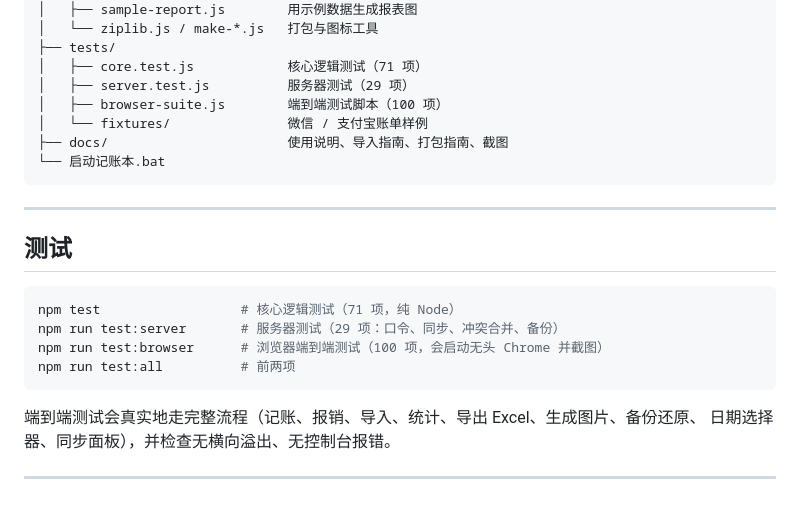
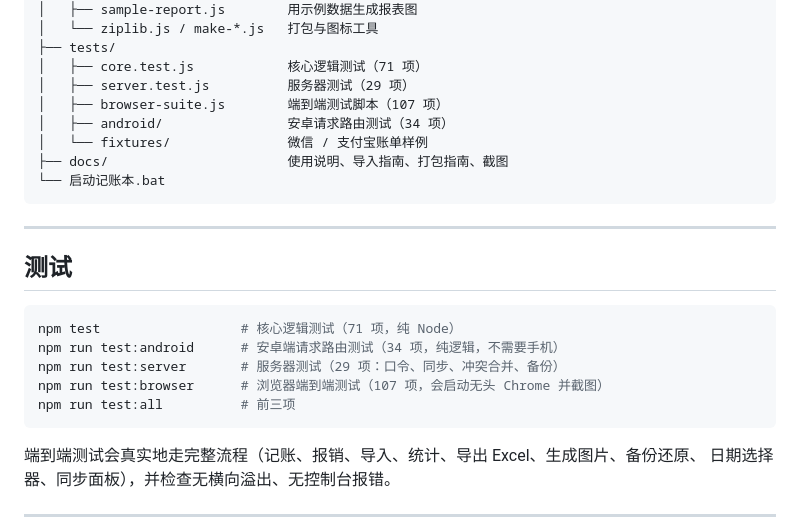
Before and after one commit to CSN8079/campus-ledger, a Markdown page: README.md, the part around the change. Drawn GitHub-style; blank space fills up the shorter version.

````diff
--- a/README.md
+++ b/README.md
@@ -135,7 +135,8 @@
 ├── tests/
 │   ├── core.test.js            核心逻辑测试（71 项）
 │   ├── server.test.js          服务器测试（29 项）
-│   ├── browser-suite.js        端到端测试脚本（100 项）
+│   ├── browser-suite.js        端到端测试脚本（107 项）
+│   ├── android/                安卓请求路由测试（34 项）
 │   └── fixtures/               微信 / 支付宝账单样例
 ├── docs/                       使用说明、导入指南、打包指南、截图
 └── 启动记账本.bat
@@ -147,9 +148,10 @@
 
 ```bash
 npm test                  # 核心逻辑测试（71 项，纯 Node）
+npm run test:android      # 安卓端请求路由测试（34 项，纯逻辑，不需要手机）
 npm run test:server       # 服务器测试（29 项：口令、同步、冲突合并、备份）
-npm run test:browser      # 浏览器端到端测试（100 项，会启动无头 Chrome 并截图）
-npm run test:all          # 前两项
+npm run test:browser      # 浏览器端到端测试（107 项，会启动无头 Chrome 并截图）
+npm run test:all          # 前三项
 ```
 
 端到端测试会真实地走完整流程（记账、报销、导入、统计、导出 Excel、生成图片、备份还原、
````
Also changed, not shown: docs/Android打包指南.md (+17 -1 lines), docs/screenshots/add-transaction.png, 7 other files.
